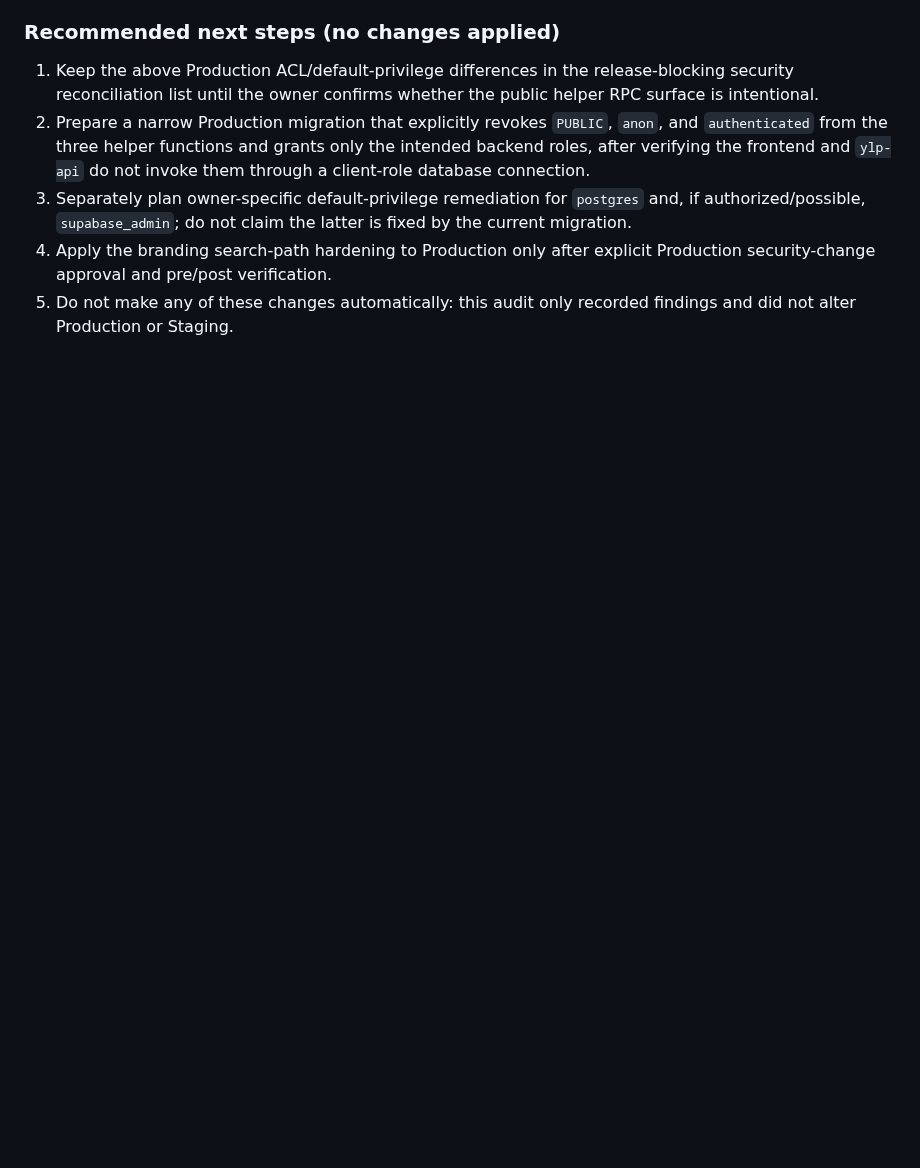
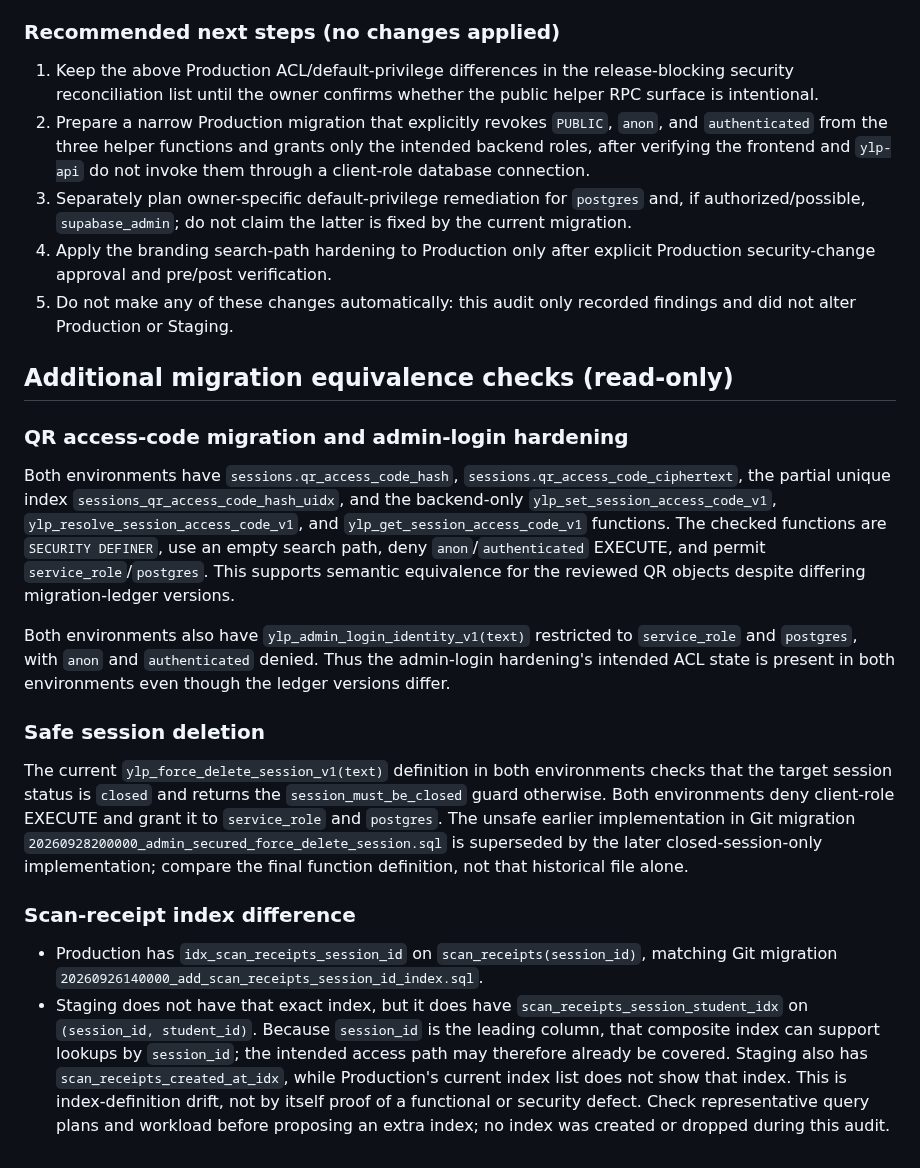
Before and after one commit to enrollment-dot/phoenix-attendance-qr, a Markdown page: docs/final-readiness-follow-up-2026-10-16.md, the part around the change. GitHub-like rendering; blank space fills up the shorter version.

Commit message:
docs: expand migration equivalence verification

```diff
--- a/docs/final-readiness-follow-up-2026-10-16.md
+++ b/docs/final-readiness-follow-up-2026-10-16.md
@@ -91,3 +91,21 @@ For the eight application tables checked — `admin_profiles`, `api_rate_limit_c
 3. Separately plan owner-specific default-privilege remediation for `postgres` and, if authorized/possible, `supabase_admin`; do not claim the latter is fixed by the current migration.
 4. Apply the branding search-path hardening to Production only after explicit Production security-change approval and pre/post verification.
 5. Do not make any of these changes automatically: this audit only recorded findings and did not alter Production or Staging.
+
+
+## Additional migration equivalence checks (read-only)
+
+### QR access-code migration and admin-login hardening
+
+Both environments have `sessions.qr_access_code_hash`, `sessions.qr_access_code_ciphertext`, the partial unique index `sessions_qr_access_code_hash_uidx`, and the backend-only `ylp_set_session_access_code_v1`, `ylp_resolve_session_access_code_v1`, and `ylp_get_session_access_code_v1` functions. The checked functions are `SECURITY DEFINER`, use an empty search path, deny `anon`/`authenticated` EXECUTE, and permit `service_role`/`postgres`. This supports semantic equivalence for the reviewed QR objects despite differing migration-ledger versions.
+
+Both environments also have `ylp_admin_login_identity_v1(text)` restricted to `service_role` and `postgres`, with `anon` and `authenticated` denied. Thus the admin-login hardening's intended ACL state is present in both environments even though the ledger versions differ.
+
+### Safe session deletion
+
+The current `ylp_force_delete_session_v1(text)` definition in both environments checks that the target session status is `closed` and returns the `session_must_be_closed` guard otherwise. Both environments deny client-role EXECUTE and grant it to `service_role` and `postgres`. The unsafe earlier implementation in Git migration `20260928200000_admin_secured_force_delete_session.sql` is superseded by the later closed-session-only implementation; compare the final function definition, not that historical file alone.
+
+### Scan-receipt index difference
+
+- Production has `idx_scan_receipts_session_id` on `scan_receipts(session_id)`, matching Git migration `20260926140000_add_scan_receipts_session_id_index.sql`.
+- Staging does not have that exact index, but it does have `scan_receipts_session_student_idx` on `(session_id, student_id)`. Because `session_id` is the leading column, that composite index can support lookups by `session_id`; the intended access path may therefore already be covered. Staging also has `scan_receipts_created_at_idx`, while Production's current index list does not show that index. This is index-definition drift, not by itself proof of a functional or security defect. Check representative query plans and workload before proposing an extra index; no index was created or dropped during this audit.
```
